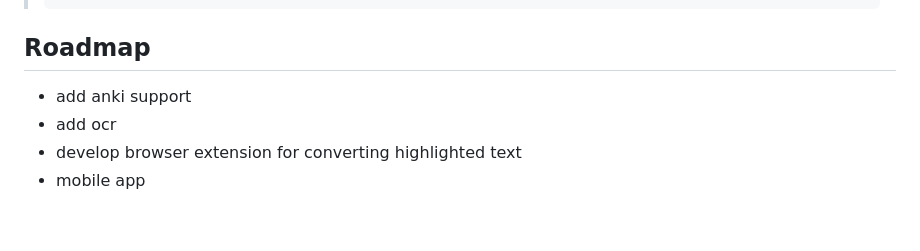
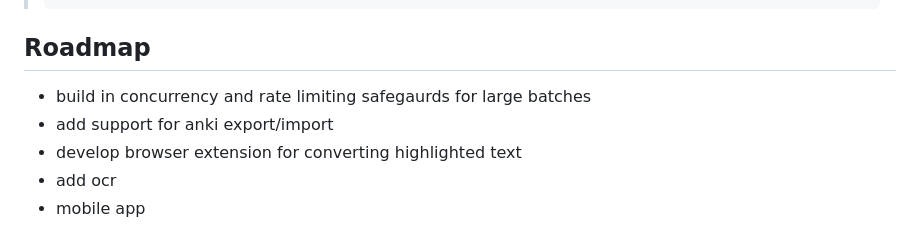
Before and after one commit to sharklightning/Mochitsuki, a Markdown page: README.md, the part around the change. GitHub-like rendering.

````diff
--- a/README.md
+++ b/README.md
@@ -105,7 +105,8 @@ How to convert a for loop to a list comprehension in python
 >```
 
 ## Roadmap
-- add anki support
+- build in concurrency and rate limiting safegaurds for large batches
+- add support for anki export/import
+- develop browser extension for converting highlighted text
 - add ocr
-- develop browser extension for converting highlighted text
 - mobile app
````
